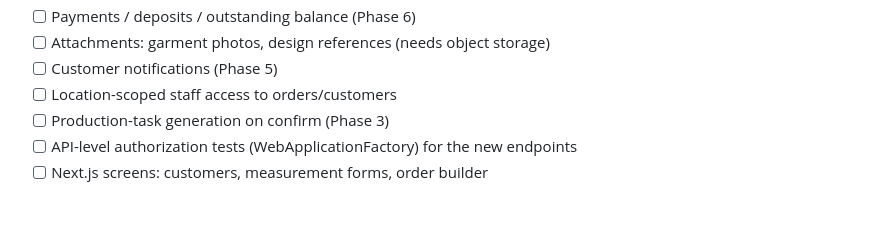
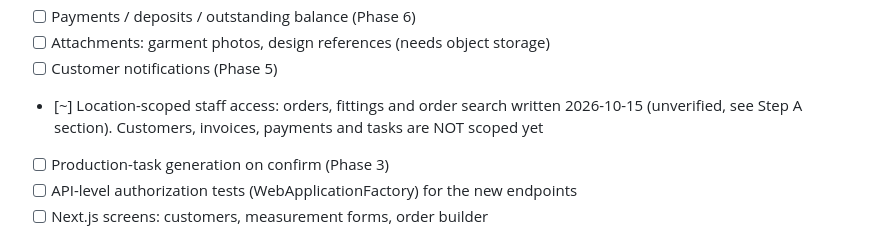
Before and after one commit to rexxwurld/Avzar, a Markdown page: PROGRESS.md, the part around one of its changes. GitHub-like rendering; blank space fills up the shorter version.

```diff
--- a/PROGRESS.md
+++ b/PROGRESS.md
@@ -40,7 +40,7 @@ Legend: [x] written  |  [ ] not started  |  "unverified" = written but never com
 - [ ] Payments / deposits / outstanding balance (Phase 6)
 - [ ] Attachments: garment photos, design references (needs object storage)
 - [ ] Customer notifications (Phase 5)
-- [ ] Location-scoped staff access to orders/customers
+- [~] Location-scoped staff access: orders, fittings and order search written 2026-10-15 (unverified, see Step A section). Customers, invoices, payments and tasks are NOT scoped yet
 - [ ] Production-task generation on confirm (Phase 3)
 - [ ] API-level authorization tests (WebApplicationFactory) for the new endpoints
 - [ ] Next.js screens: customers, measurement forms, order builder
```
Also changed, not shown: other parts of PROGRESS.md (+2 -1 lines), README.md (+1 -1 lines).
